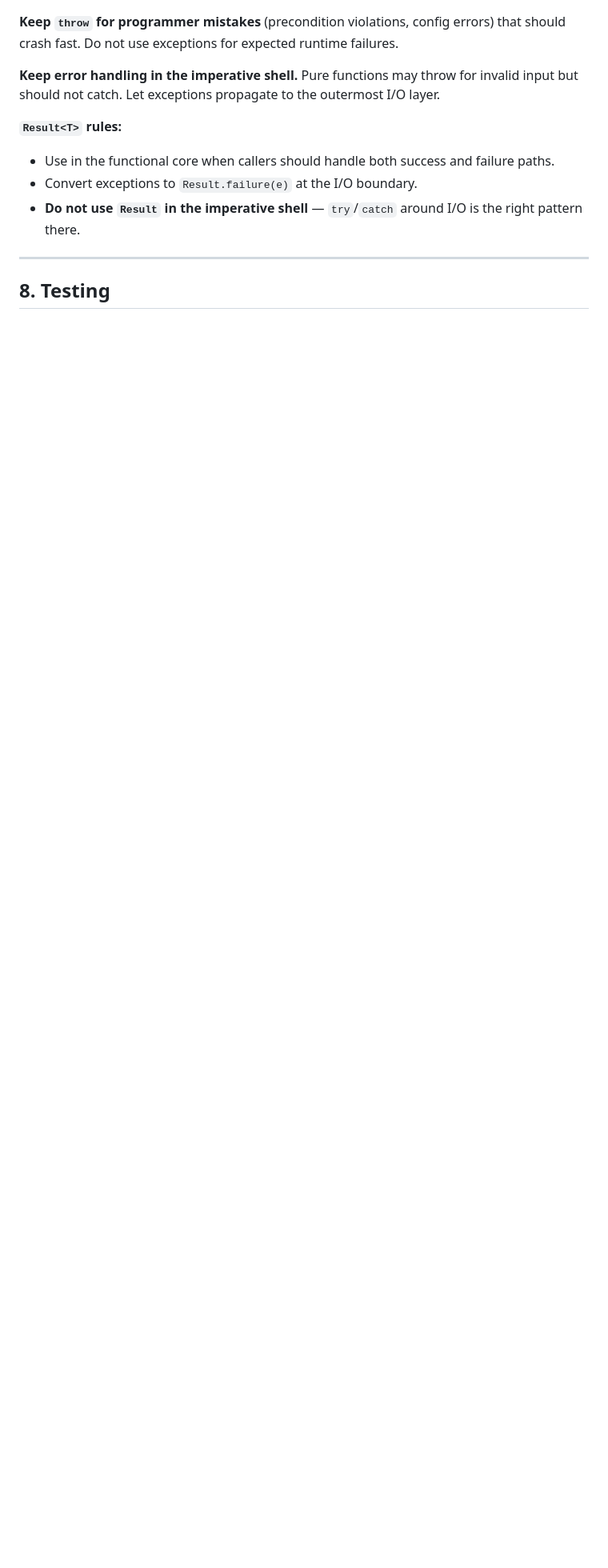
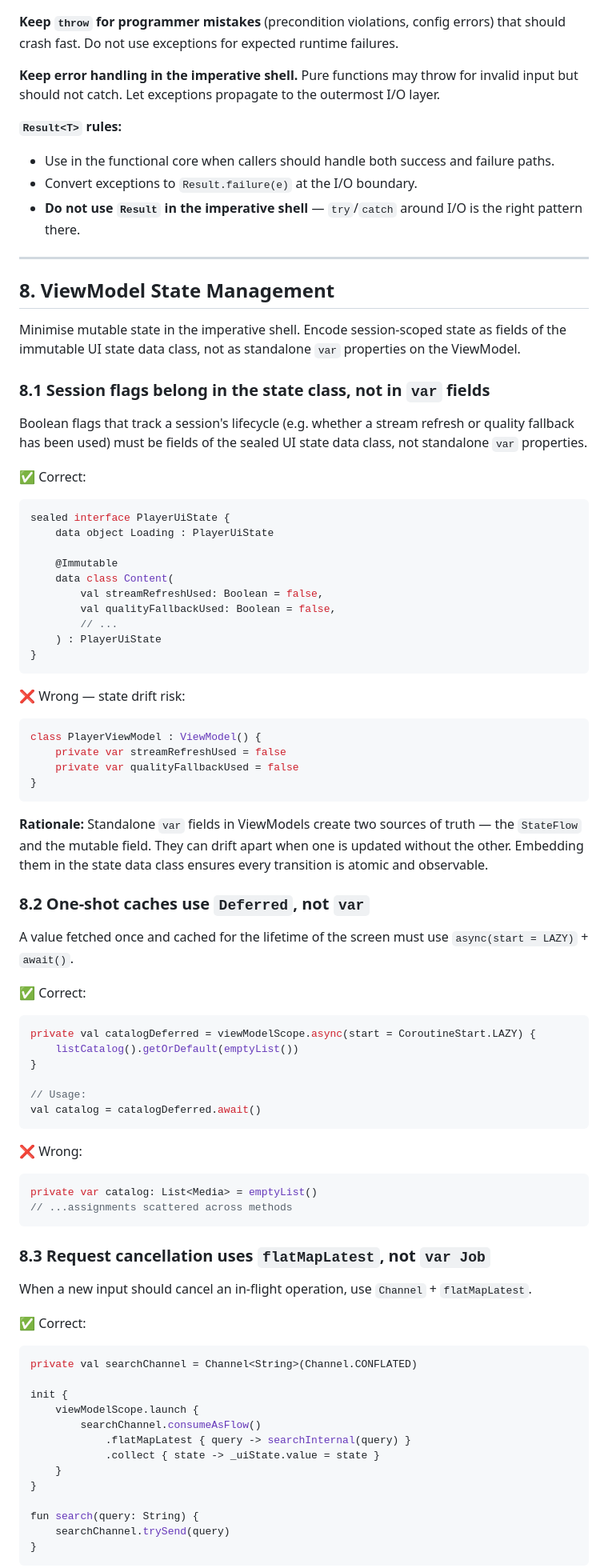
Before and after one commit to knirski/subsloth, a Markdown page: docs/codestyle.md, the part around one of its changes. Shown at 80% size. GitHub-like rendering; blank space fills up the shorter version.

Commit message:
docs: add ViewModel state management section to codestyle.md

````diff
--- a/docs/codestyle.md
+++ b/docs/codestyle.md
@@ -157,4 +157,76 @@ Dependencies flow **inward** toward zero-dependency modules.
 
 ---
 
-## 8. Testing
+## 8. ViewModel State Management
+
+Minimise mutable state in the imperative shell. Encode session-scoped state as fields of the immutable UI state data class, not as standalone `var` properties on the ViewModel.
+
+### 8.1 Session flags belong in the state class, not in `var` fields
+
+Boolean flags that track a session's lifecycle (e.g. whether a stream refresh or quality fallback has been used) must be fields of the sealed UI state data class, not standalone `var` properties.
+
+✅ Correct:
+```kotlin
+sealed interface PlayerUiState {
+    data object Loading : PlayerUiState
+
+    @Immutable
+    data class Content(
+        val streamRefreshUsed: Boolean = false,
+        val qualityFallbackUsed: Boolean = false,
+        // ...
+    ) : PlayerUiState
+}
+```
+
+❌ Wrong — state drift risk:
+```kotlin
+class PlayerViewModel : ViewModel() {
+    private var streamRefreshUsed = false
+    private var qualityFallbackUsed = false
+}
+```
+
+**Rationale:** Standalone `var` fields in ViewModels create two sources of truth — the `StateFlow` and the mutable field. They can drift apart when one is updated without the other. Embedding them in the state data class ensures every transition is atomic and observable.
+
+### 8.2 One-shot caches use `Deferred`, not `var`
+
+A value fetched once and cached for the lifetime of the screen must use `async(start = LAZY)` + `await()`.
+
+✅ Correct:
+```kotlin
+private val catalogDeferred = viewModelScope.async(start = CoroutineStart.LAZY) {
+    listCatalog().getOrDefault(emptyList())
+}
+
+// Usage:
+val catalog = catalogDeferred.await()
+```
+
+❌ Wrong:
+```kotlin
+private var catalog: List<Media> = emptyList()
+// ...assignments scattered across methods
+```
+
+### 8.3 Request cancellation uses `flatMapLatest`, not `var Job`
+
+When a new input should cancel an in-flight operation, use `Channel` + `flatMapLatest`.
+
+✅ Correct:
+```kotlin
+private val searchChannel = Channel<String>(Channel.CONFLATED)
+
+init {
+    viewModelScope.launch {
+        searchChannel.consumeAsFlow()
+            .flatMapLatest { query -> searchInternal(query) }
+            .collect { state -> _uiState.value = state }
+    }
+}
+
+fun search(query: String) {
+    searchChannel.trySend(query)
+}
+```
+
````
Also changed, not shown: other parts of docs/codestyle.md (+75 -10 lines).
